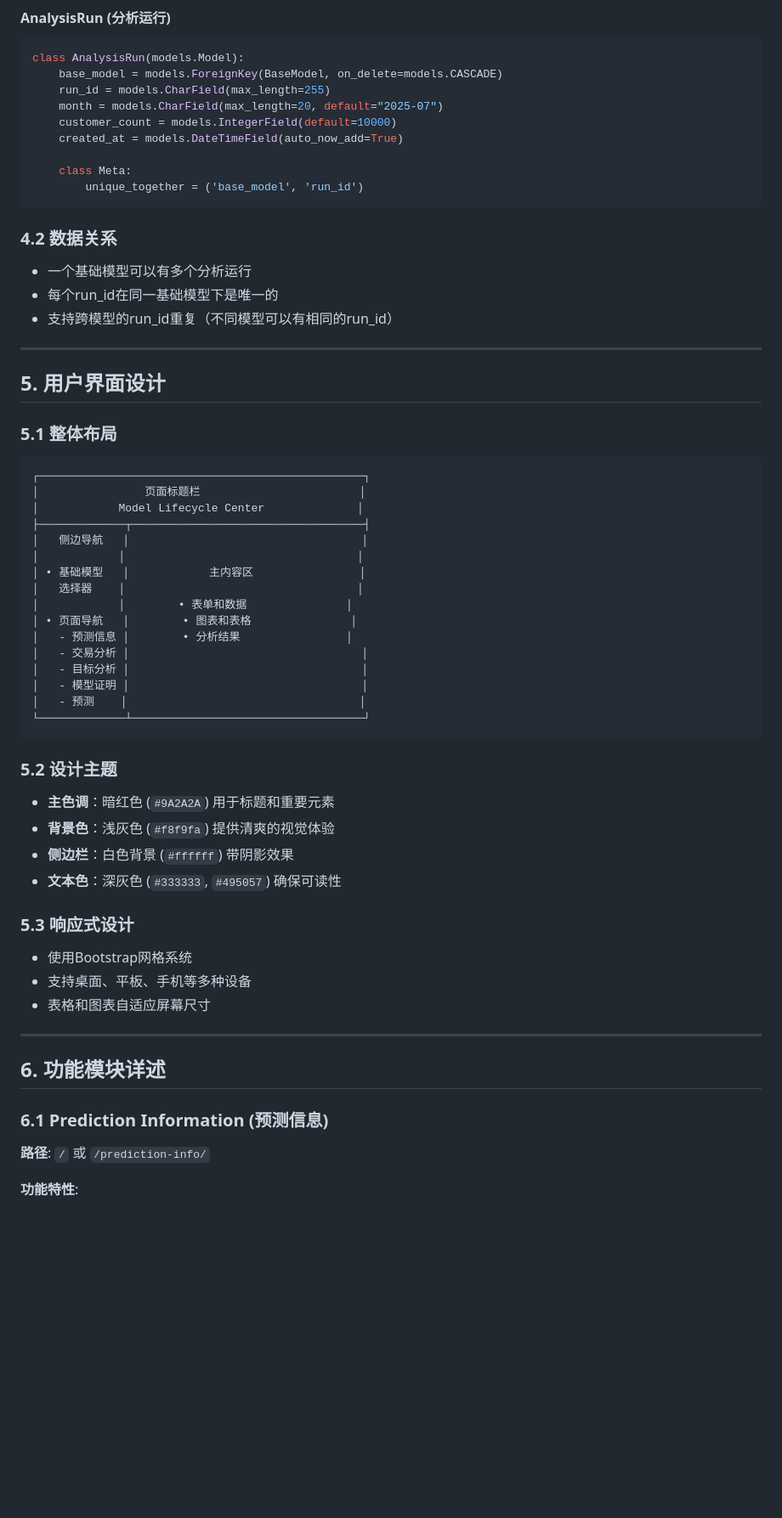
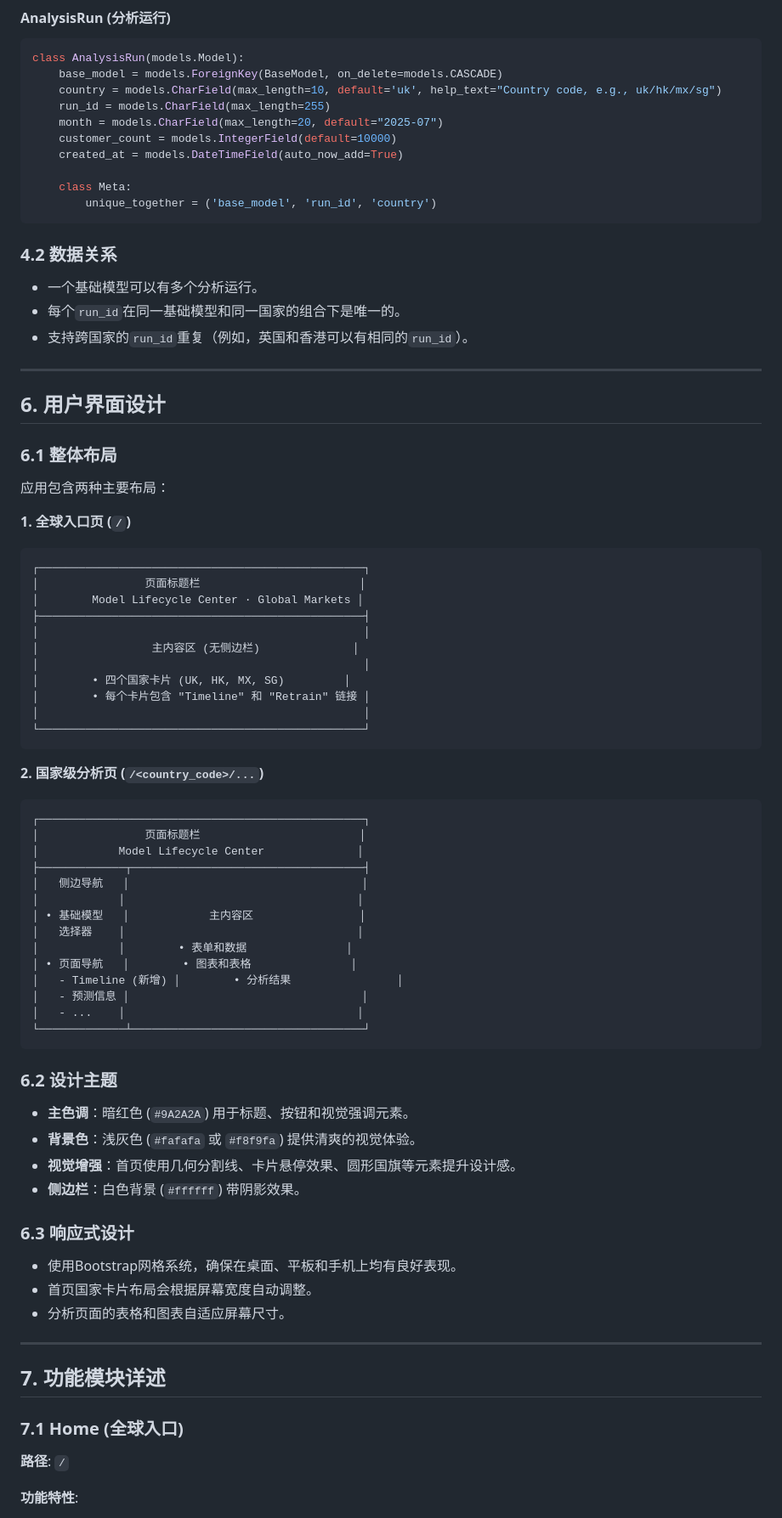
Before and after one commit to deepanger/mlc_demo, a Markdown page: TECHNICAL_SPECIFICATION.md, the part around the change printed below. Shown: that part at 85% size. Drawn GitHub-style; blank space fills up the shorter version.

````diff
--- a/TECHNICAL_SPECIFICATION.md
+++ b/TECHNICAL_SPECIFICATION.md
@@ -227,25 +222,44 @@ class BaseModel(models.Model):
 ```python
 class AnalysisRun(models.Model):
     base_model = models.ForeignKey(BaseModel, on_delete=models.CASCADE)
+    country = models.CharField(max_length=10, default='uk', help_text="Country code, e.g., uk/hk/mx/sg")
     run_id = models.CharField(max_length=255)
     month = models.CharField(max_length=20, default="2025-07")
     customer_count = models.IntegerField(default=10000)
     created_at = models.DateTimeField(auto_now_add=True)
 
     class Meta:
-        unique_together = ('base_model', 'run_id')
+        unique_together = ('base_model', 'run_id', 'country')
 ```
 
 ### 4.2 数据关系
-- 一个基础模型可以有多个分析运行
-- 每个run_id在同一基础模型下是唯一的
-- 支持跨模型的run_id重复（不同模型可以有相同的run_id）
+- 一个基础模型可以有多个分析运行。
+- 每个`run_id`在同一基础模型和同一国家的组合下是唯一的。
+- 支持跨国家的`run_id`重复（例如，英国和香港可以有相同的`run_id`）。
 
 ---
 
-## 5. 用户界面设计
+## 6. 用户界面设计
 
-### 5.1 整体布局
+### 6.1 整体布局
+应用包含两种主要布局：
+
+**1. 全球入口页 (`/`)**
+```
+┌─────────────────────────────────────────────────┐
+│                页面标题栏                        │
+│        Model Lifecycle Center · Global Markets │
+├─────────────────────────────────────────────────┤
+│                                                 │
+│                 主内容区 (无侧边栏)              │
+│                                                 │
+│        • 四个国家卡片 (UK, HK, MX, SG)         │
+│        • 每个卡片包含 "Timeline" 和 "Retrain" 链接 │
+│                                                 │
+└─────────────────────────────────────────────────┘
+```
+
+**2. 国家级分析页 (`/<country_code>/...`)**
 ```
 ┌─────────────────────────────────────────────────┐
 │                页面标题栏                        │
@@ -257,30 +271,28 @@ class AnalysisRun(models.Model):
 │   选择器    │                                   │
 │            │        • 表单和数据               │
 │ • 页面导航   │        • 图表和表格               │
-│   - 预测信息 │        • 分析结果                │
-│   - 交易分析 │                                   │
-│   - 目标分析 │                                   │
-│   - 模型证明 │                                   │
-│   - 预测    │                                   │
+│   - Timeline (新增) │        • 分析结果                │
+│   - 预测信息 │                                   │
+│   - ...    │                                   │
 └─────────────┴───────────────────────────────────┘
 ```
 
-### 5.2 设计主题
-- **主色调**：暗红色 (`#9A2A2A`) 用于标题和重要元素
-- **背景色**：浅灰色 (`#f8f9fa`) 提供清爽的视觉体验
-- **侧边栏**：白色背景 (`#ffffff`) 带阴影效果
-- **文本色**：深灰色 (`#333333`, `#495057`) 确保可读性
+### 6.2 设计主题
+- **主色调**：暗红色 (`#9A2A2A`) 用于标题、按钮和视觉强调元素。
+- **背景色**：浅灰色 (`#fafafa` 或 `#f8f9fa`) 提供清爽的视觉体验。
+- **视觉增强**：首页使用几何分割线、卡片悬停效果、圆形国旗等元素提升设计感。
+- **侧边栏**：白色背景 (`#ffffff`) 带阴影效果。
 
-### 5.3 响应式设计
-- 使用Bootstrap网格系统
-- 支持桌面、平板、手机等多种设备
-- 表格和图表自适应屏幕尺寸
+### 6.3 响应式设计
+- 使用Bootstrap网格系统，确保在桌面、平板和手机上均有良好表现。
+- 首页国家卡片布局会根据屏幕宽度自动调整。
+- 分析页面的表格和图表自适应屏幕尺寸。
 
 ---
 
-## 6. 功能模块详述
+## 7. 功能模块详述
 
-### 6.1 Prediction Information (预测信息)
-**路径**: `/` 或 `/prediction-info/`
+### 7.1 Home (全球入口)
+**路径**: `/`
 
 **功能特性**:
````
Also changed, not shown: other parts of TECHNICAL_SPECIFICATION.md (+133 -283 lines).
